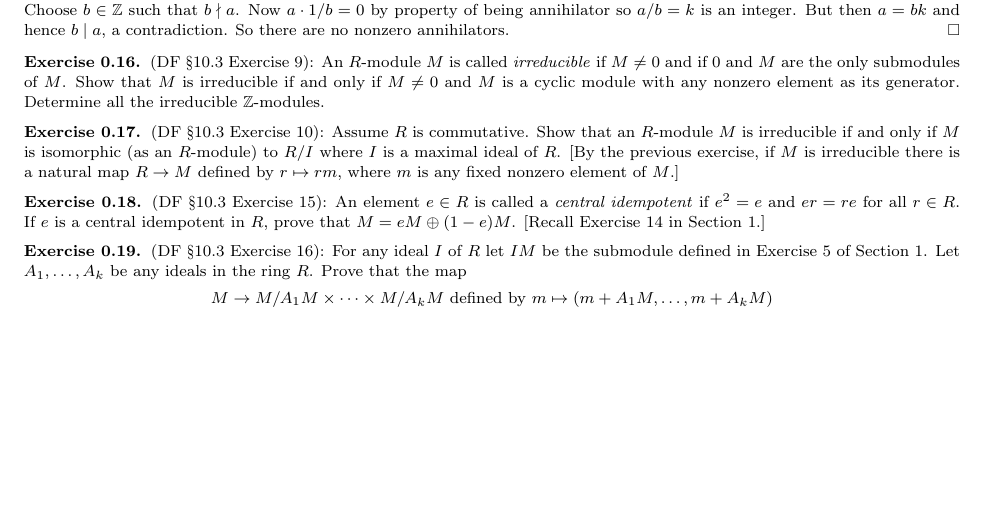
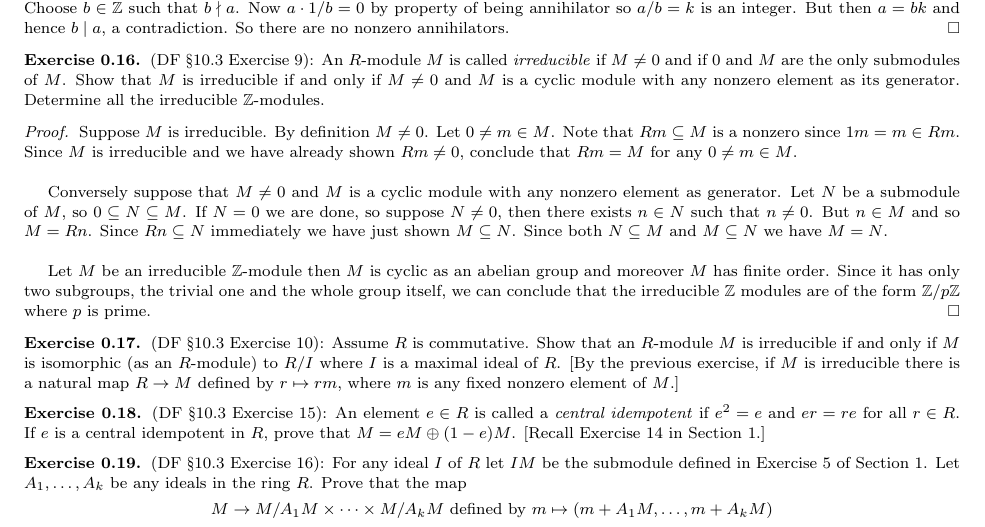
Before and after one commit to JohnBrevik/math697fall2013, a LaTeX problem sheet (homework.tex): part of page 7 of 7, cut so that both start at the same text, the shorter picture padded with empty space. Compiled offline with pdfLaTeX.

Commit message:
Added Problem 9

```diff
--- a/homework.tex
+++ b/homework.tex
@@ -430,6 +430,13 @@ Category Theory: Remain calm and carry on when all the mathematics you've ever k
 
 \begin{exercise}
 (DF \S 10.3 Exercise 9): An $R$-module $M$ is called \textit{irreducible} if $M \neq 0$ and if $0$ and $M$ are the only submodules of $M$. Show that $M$ is irreducible if and only if $M \neq 0$ and $M$ is a cyclic module with any nonzero element as its generator. Determine all the irreducible $\Z$-modules.
+	\begin{proof}
+		Suppose $M$ is irreducible. By definition $M \neq 0$. Let $0 \neq m \in M$. Note that $Rm \subseteq M$ is a nonzero since $1m = m \in Rm$. Since $M$ is irreducible and we have already shown $Rm \neq 0$, conclude that $Rm = M$ for any $0 \neq m \in M$.\\
+
+		Conversely suppose that $M \neq 0$ and $M$ is a cyclic module with any nonzero element as generator. Let $N$ be a submodule of $M$, so $0 \subseteq N \subseteq M$. If $N = 0$ we are done, so suppose $N \neq 0$, then there exists $n \in N$ such that $n \neq 0$. But $n \in M$ and so $M = Rn$. Since $Rn \subseteq N$ immediately we have just shown $M \subseteq N$. Since both $N \subseteq M$ and $M \subseteq N$ we have $M = N$.\\
+
+		Let $M$ be an irreducible $\Z$-module then $M$ is cyclic as an abelian group and moreover $M$ has finite order. Since it has only two subgroups, the trivial one and the whole group itself, we can conclude that the irreducible $\Z$ modules are of the form $\Z/p\Z$ where $p$ is prime.
+	\end{proof}
 \end{exercise}
 
 \begin{exercise}
```
Also changed, not shown: homework.pdf, 1 other file.
